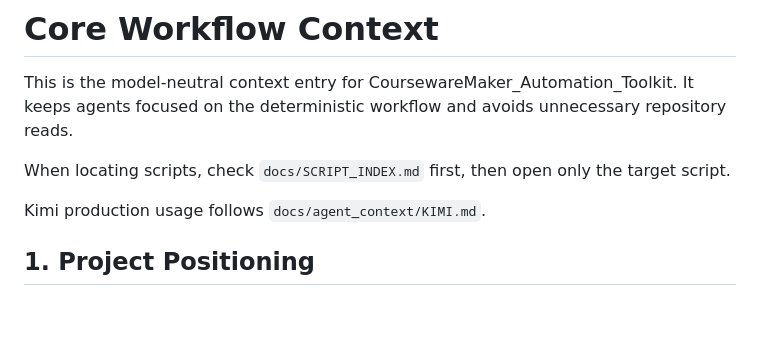
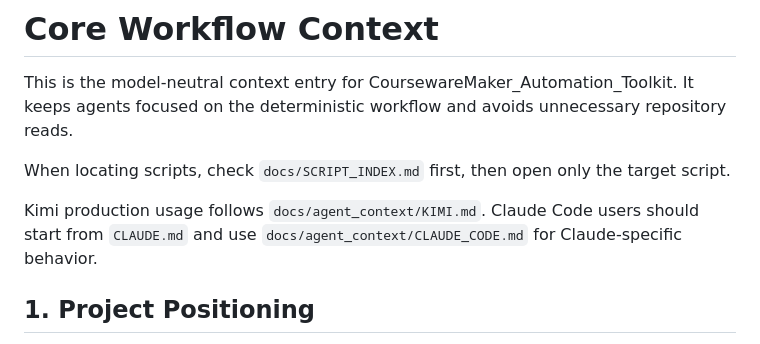
Before and after one commit to lupy19819/CoursewareMaker_Automation_Toolkit, a Markdown page: docs/agent_context/CORE_WORKFLOW.md, the part around the change. Drawn GitHub-style; blank space fills up the shorter version.

Commit message:
docs: add claude code workflow entry

```diff
--- a/docs/agent_context/CORE_WORKFLOW.md
+++ b/docs/agent_context/CORE_WORKFLOW.md
@@ -8,6 +8,8 @@ When locating scripts, check `docs/SCRIPT_INDEX.md` first, then open only the
 target script.
 
 Kimi production usage follows `docs/agent_context/KIMI.md`.
+Claude Code users should start from `CLAUDE.md` and use
+`docs/agent_context/CLAUDE_CODE.md` for Claude-specific behavior.
 
 ## 1. Project Positioning
 
```
Also changed, not shown: CLAUDE.md (added, +42 -0 lines), docs/agent_context/CLAUDE_CODE.md (added, +150 -0 lines).
